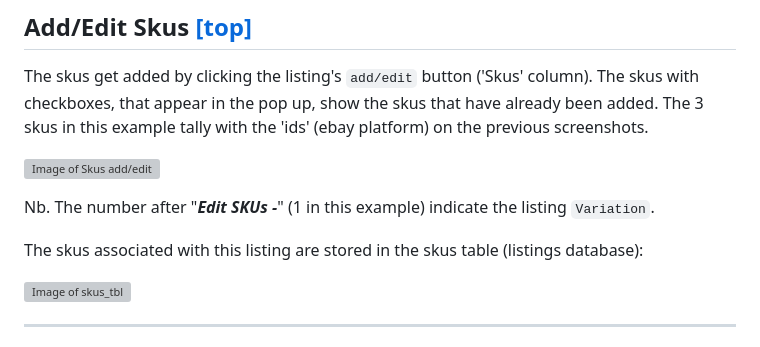
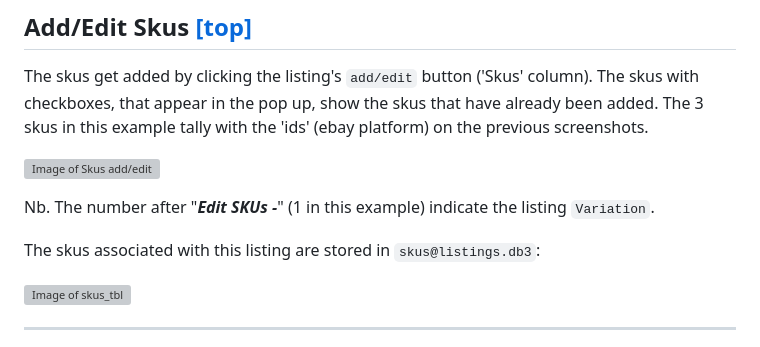
Before and after one commit to elixirgardens1/listings_new, a Markdown page: README.md, the part around the change. Rendered like a GitHub page; grey boxes are pictures that could not be loaded.

```diff
--- a/README.md
+++ b/README.md
@@ -323,7 +323,7 @@ The skus get added by clicking the listing's `add/edit` button ('Skus' column).
 
 Nb. The number after "***Edit SKUs -***" (1 in this example) indicate the listing `Variation`.
 
-The skus associated with this listing are stored in the skus table (listings database):
+The skus associated with this listing are stored in `skus@listings.db3`:
 
 ![Image of skus_tbl](docs/img/skus_tbl.webp)
 
```
